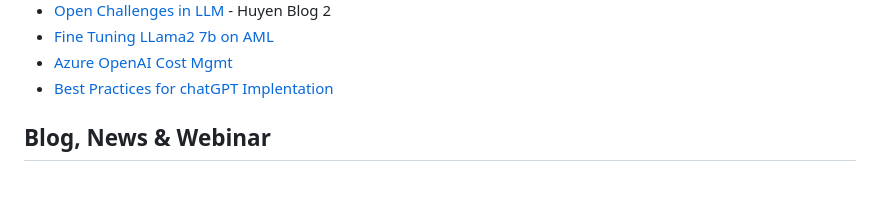
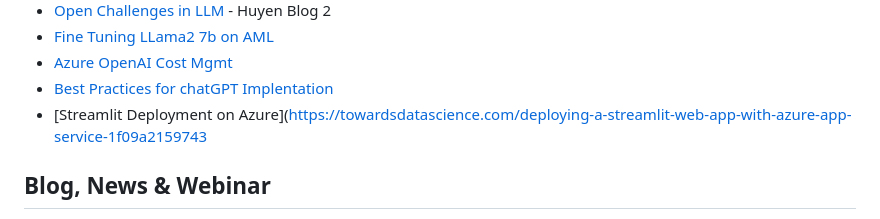
Before and after one commit to rmoin/LLM-Collection, a Markdown page: README.md, the part around the change. GitHub-like rendering; blank space fills up the shorter version.

```diff
--- a/README.md
+++ b/README.md
@@ -107,6 +107,7 @@ Libraries, tools, recipes, sample codes and workshop contents for LLM
 - [Fine Tuning LLama2 7b on AML](https://medium.com/mlearning-ai/azure-machine-learning-fine-tuning-llama2-7b-99af6e3af87)
 - [Azure OpenAI Cost Mgmt](https://techcommunity.microsoft.com/t5/azure-governance-and-management/azure-budgets-and-azure-openai-cost-management/ba-p/3904833?WT.mc_id=DT-MVP-5001664)
 - [Best Practices for chatGPT Implentation](https://medium.com/@imicknl/how-to-improve-your-chatgpt-on-your-data-solution-d1e842d87404)
+- [Streamlit Deployment on Azure](https://towardsdatascience.com/deploying-a-streamlit-web-app-with-azure-app-service-1f09a2159743
 
 ## Blog, News & Webinar
 - [channel9 - AI Show](https://channel9.msdn.com/Shows/AI-Show) - videos for developers from people building Microsoft products and services.
```
